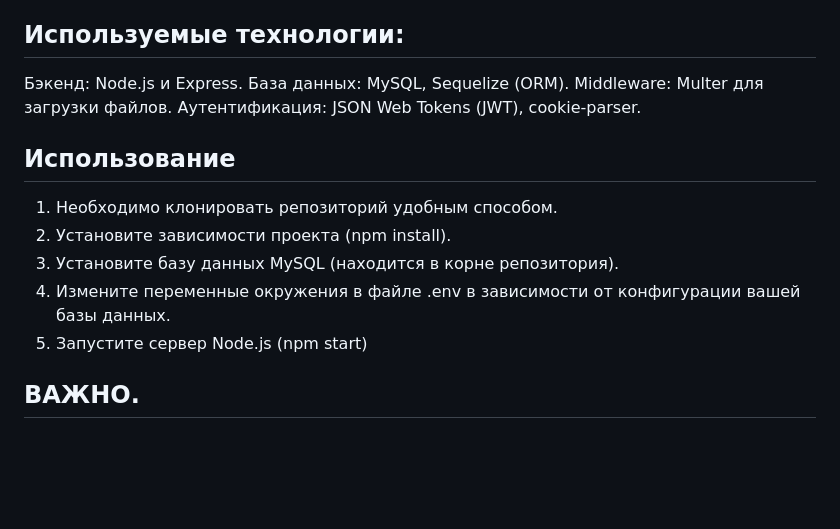
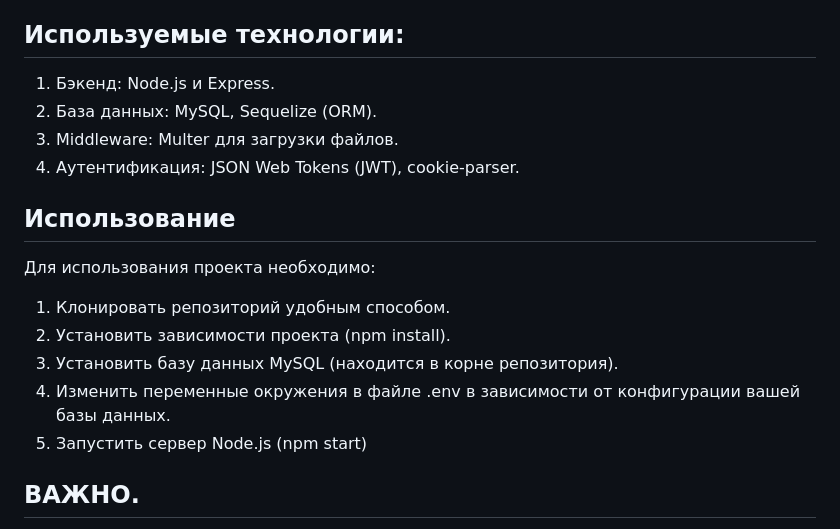
Before and after one commit to nick6850/node-express-mysql-api, a Markdown page: README.md, the part around the change printed below. Drawn GitHub-style; blank space fills up the shorter version.

```diff
--- a/README.md
+++ b/README.md
@@ -29,18 +29,20 @@
 
 ## Используемые технологии:
 
-Бэкенд: Node.js и Express.
-База данных: MySQL, Sequelize (ORM).
-Middleware: Multer для загрузки файлов.
-Аутентификация: JSON Web Tokens (JWT), cookie-parser.
+1. Бэкенд: Node.js и Express.
+2. База данных: MySQL, Sequelize (ORM).
+3. Middleware: Multer для загрузки файлов.
+4. Аутентификация: JSON Web Tokens (JWT), cookie-parser.
 
 ## Использование
 
-1. Необходимо клонировать репозиторий удобным способом.
-2. Установите зависимости проекта (npm install).
-3. Установите базу данных MySQL (находится в корне репозитория).
-4. Измените переменные окружения в файле .env в зависимости от конфигурации вашей базы данных.
-5. Запустите сервер Node.js (npm start)
+Для использования проекта необходимо:
+
+1. Клонировать репозиторий удобным способом.
+2. Установить зависимости проекта (npm install).
+3. Установить базу данных MySQL (находится в корне репозитория).
+4. Изменить переменные окружения в файле .env в зависимости от конфигурации вашей базы данных.
+5. Запустить сервер Node.js (npm start)
 
 ## ВАЖНО.
 
```
Also changed, not shown: other parts of README.md (+4 -4 lines).
